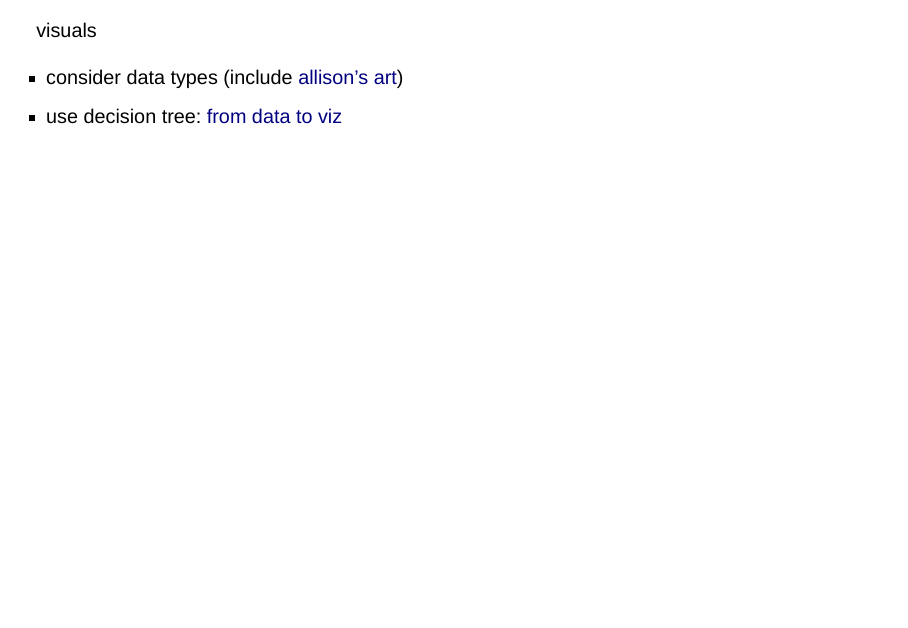
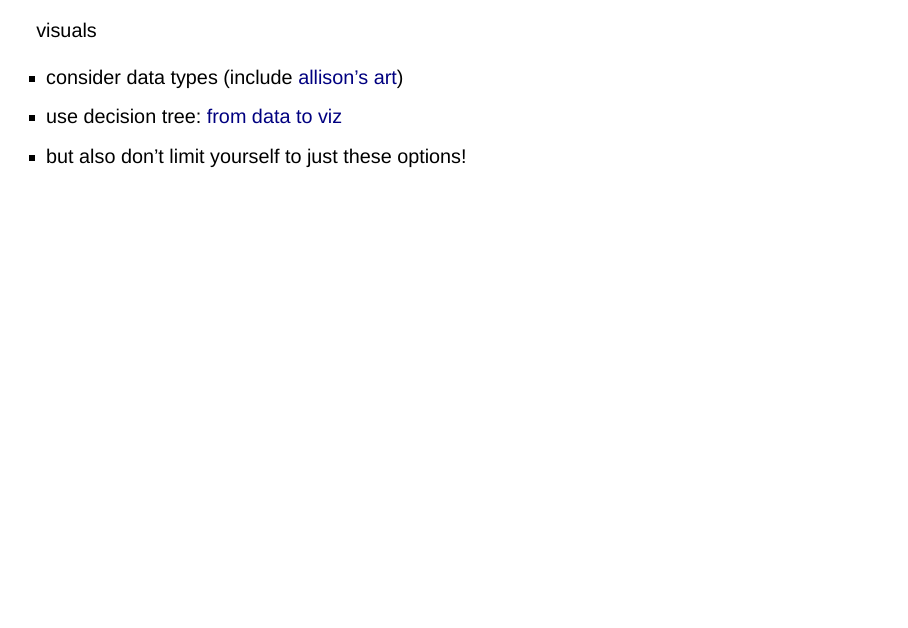
Before and after one commit to samanthacsik/BEL-workshop-2025, a Quarto document (index.qmd): page 25 of 26. Rendered offline with R 4.5, knitr and Pandoc in place of Quarto, with nearby package versions; drawn as Slidy slides in place of the format the file asks for.

Commit message:
oops, forgot to save

```diff
--- a/index.qmd
+++ b/index.qmd
@@ -354,8 +354,9 @@ Need to understand:
 
 [visuals]{.slide-title}
 
-  - consider data types (include [allison's art](https://eds-240-data-viz.github.io/course-materials/lecture-slides/lecture2.1-choosing-graphic-forms-slides.html#/cat-disc2))
-  - use decision tree: [from data to viz](https://www.data-to-viz.com/)
+- consider data types (include [allison's art](https://eds-240-data-viz.github.io/course-materials/lecture-slides/lecture2.1-choosing-graphic-forms-slides.html#/cat-disc2))
+- use decision tree: [from data to viz](https://www.data-to-viz.com/)
+- but also don't limit yourself to just these options!
 
 ---
 
```
Also changed, not shown: index.html.
